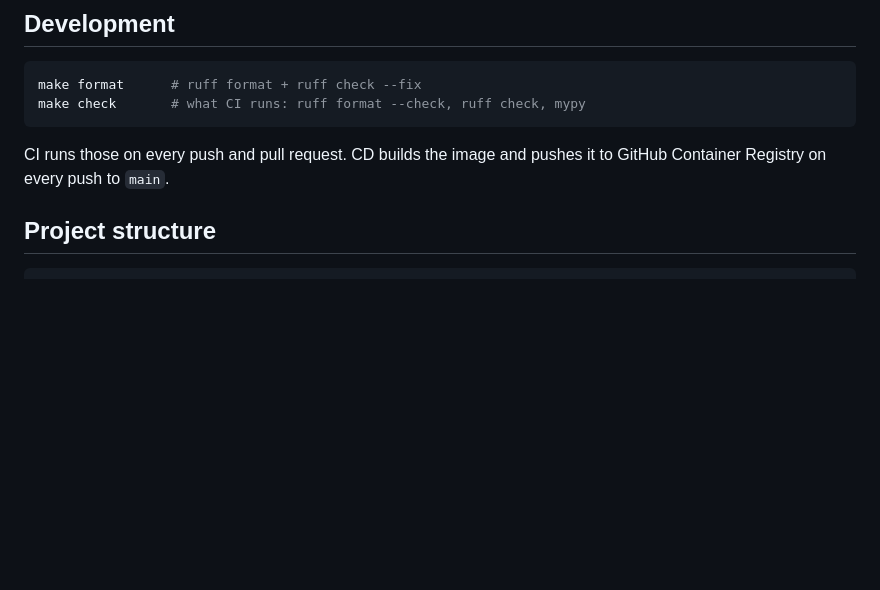
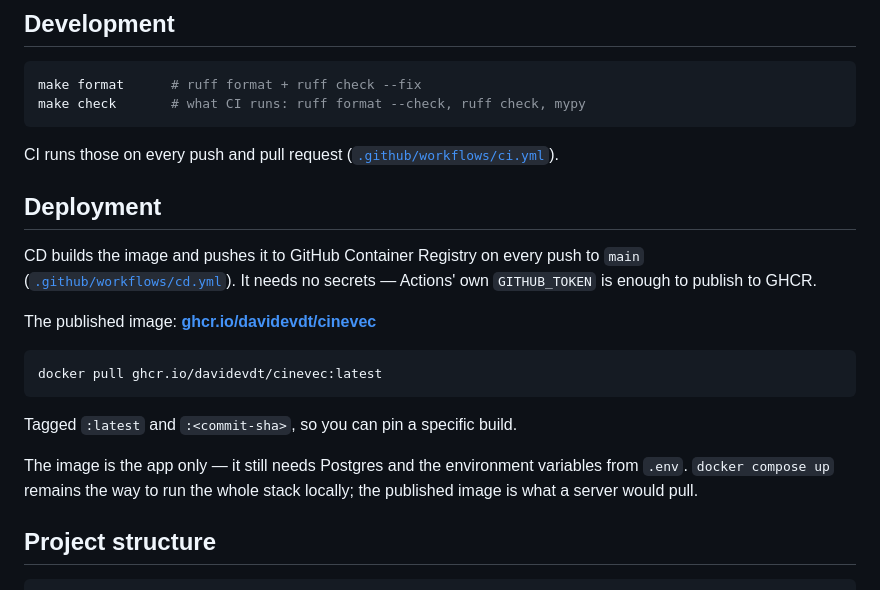
Before and after one commit to davidevdt/CineVec, a Markdown page: README.md, the part around the change. GitHub-like rendering; blank space fills up the shorter version.

````diff
--- a/README.md
+++ b/README.md
@@ -224,8 +224,27 @@ make format      # ruff format + ruff check --fix
 make check       # what CI runs: ruff format --check, ruff check, mypy
 ```
 
-CI runs those on every push and pull request. CD builds the image and pushes it
-to GitHub Container Registry on every push to `main`.
+CI runs those on every push and pull request
+([`.github/workflows/ci.yml`](.github/workflows/ci.yml)).
+
+## Deployment
+
+CD builds the image and pushes it to GitHub Container Registry on every push to
+`main` ([`.github/workflows/cd.yml`](.github/workflows/cd.yml)). It needs no
+secrets — Actions' own `GITHUB_TOKEN` is enough to publish to GHCR.
+
+The published image:
+**[ghcr.io/davidevdt/cinevec](https://github.com/davidevdt/CineVec/pkgs/container/cinevec)**
+
+```bash
+docker pull ghcr.io/davidevdt/cinevec:latest
+```
+
+Tagged `:latest` and `:<commit-sha>`, so you can pin a specific build.
+
+The image is the app only — it still needs Postgres and the environment
+variables from `.env`. `docker compose up` remains the way to run the whole
+stack locally; the published image is what a server would pull.
 
 ## Project structure
 
````
